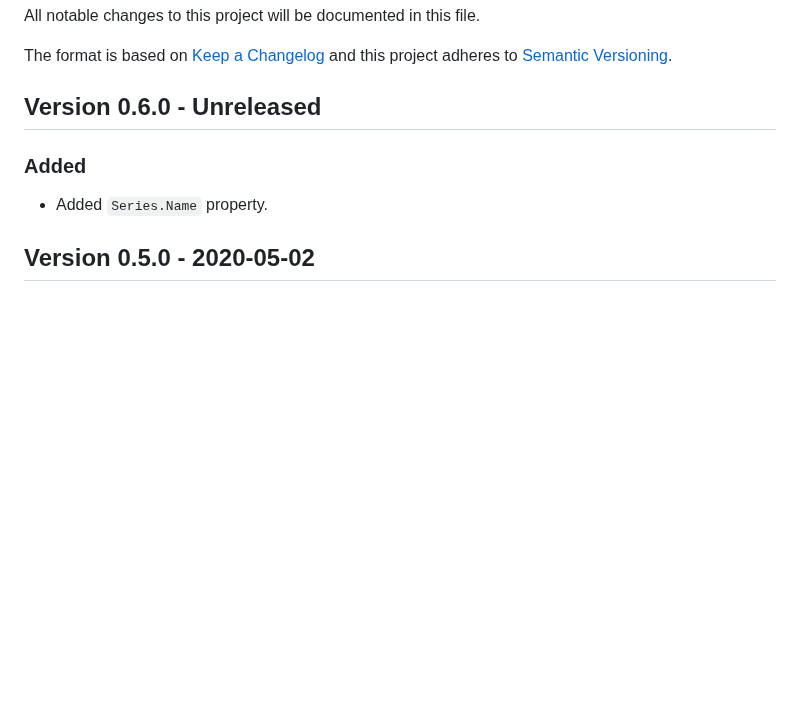
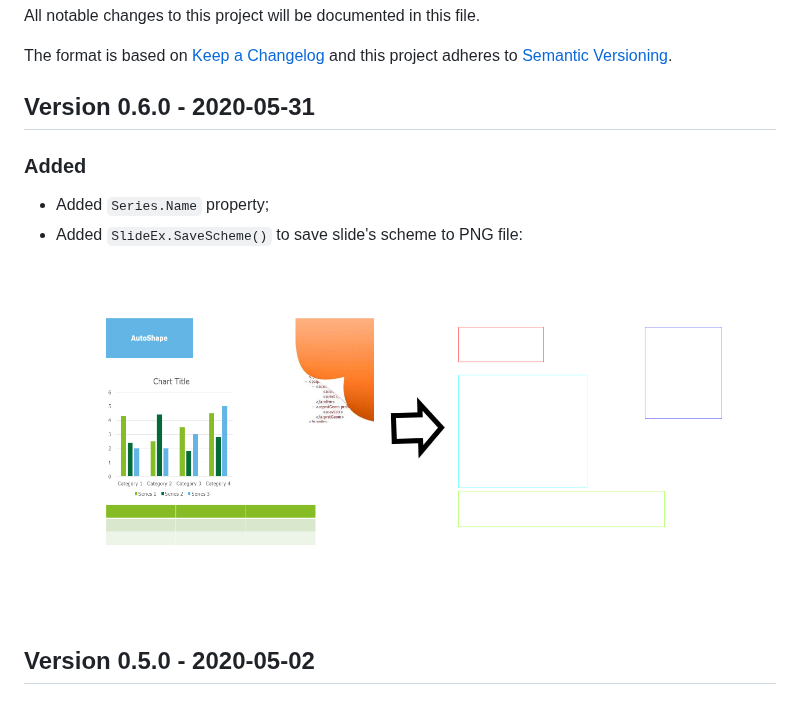
Before and after one commit to ShapeCrawler/ShapeCrawler, a Markdown page: CHANGELOG.md, the part around the change. GitHub-like rendering; pictures changed too: resources/slide-scheme.png (added); blank space fills up the shorter version.

```diff
--- a/CHANGELOG.md
+++ b/CHANGELOG.md
@@ -4,9 +4,11 @@ All notable changes to this project will be documented in this file.
 The format is based on [Keep a Changelog](http://keepachangelog.com/en/1.0.0/)
 and this project adheres to [Semantic Versioning](http://semver.org/spec/v2.0.0.html).
 
-## Version 0.6.0 - Unreleased
+## Version 0.6.0 - 2020-05-31
 ### Added
-- Added `Series.Name` property.
+- Added `Series.Name` property;
+- Added `SlideEx.SaveScheme()` to save slide's scheme to PNG file:
+![slide-scheme](/resources/slide-scheme.png)
 
 ## Version 0.5.0 - 2020-05-02
 ### Added
```
Also changed, not shown: README.md (+5 -14 lines), 9 other files.
